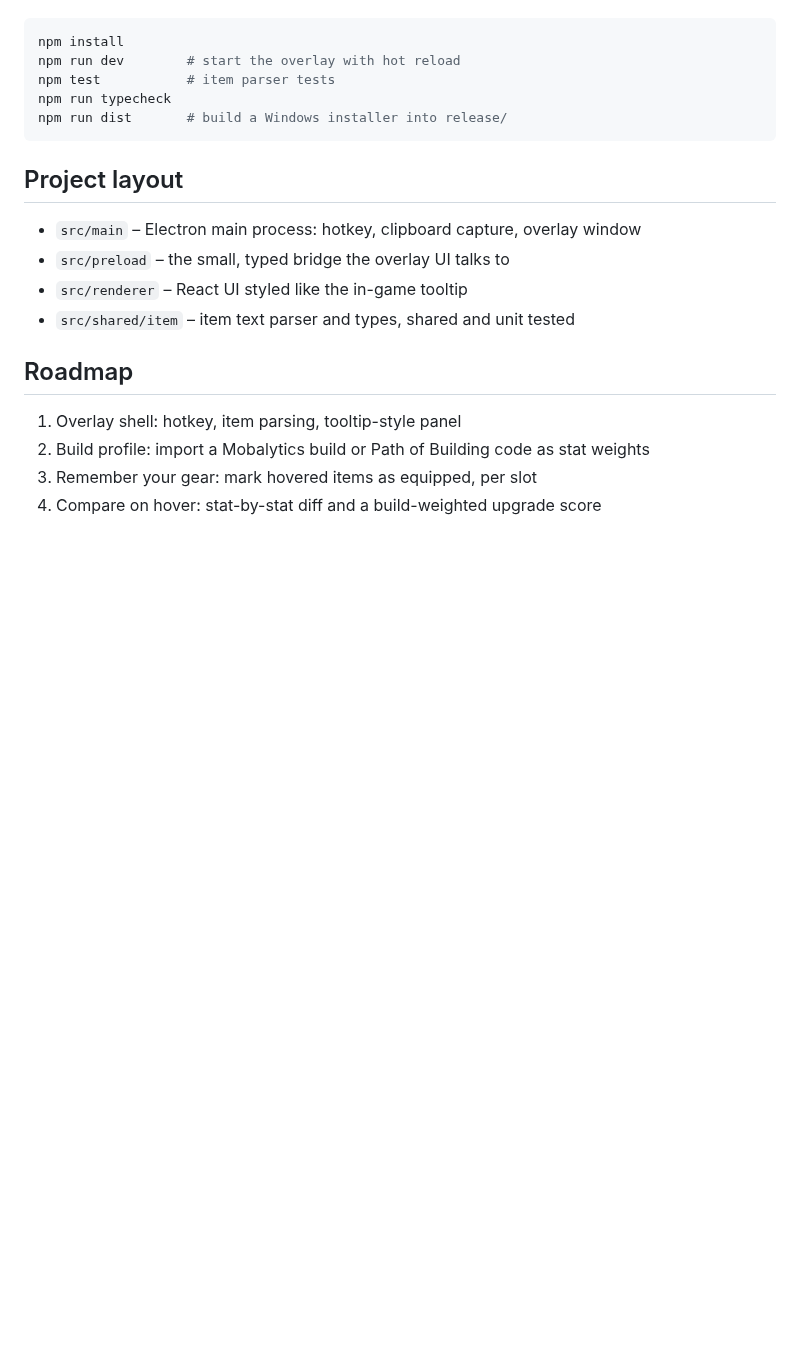
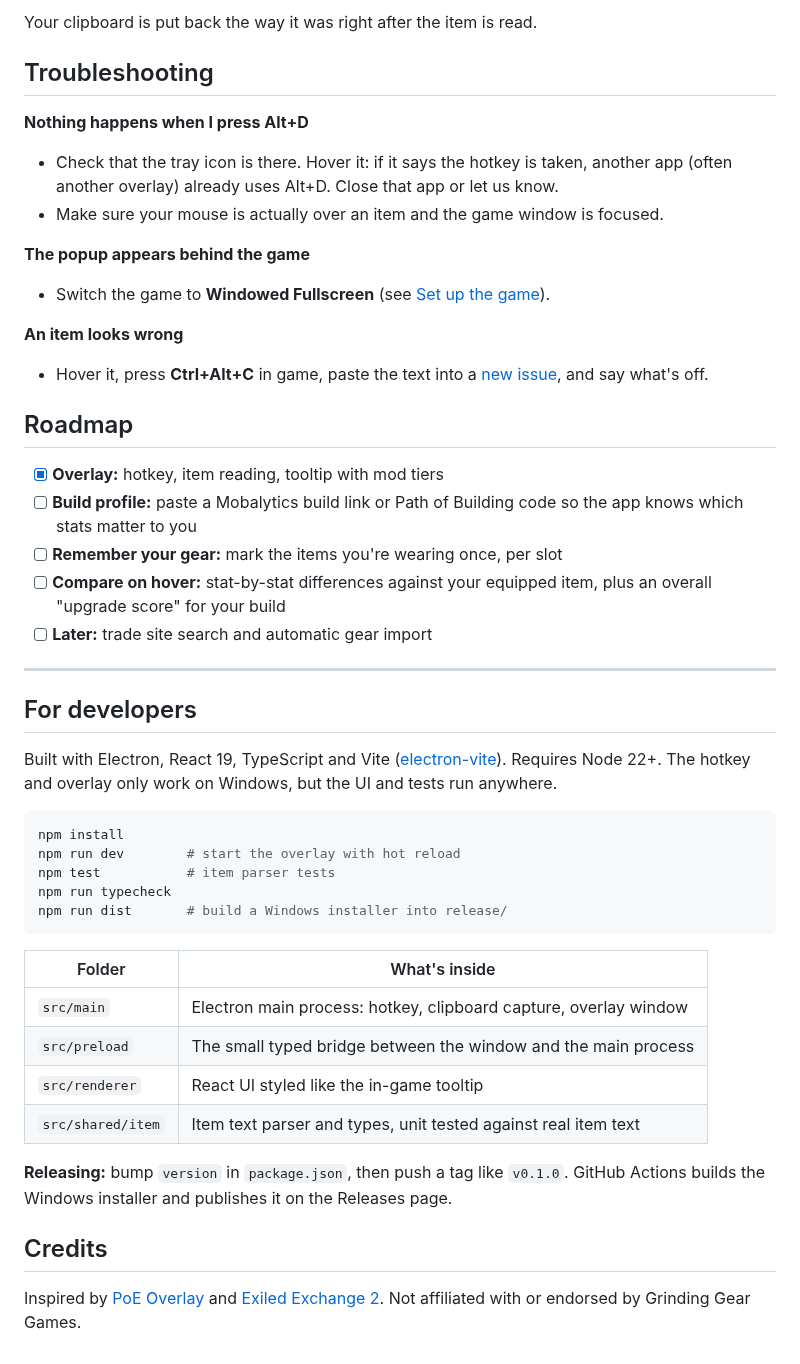
Before and after one commit to kristofferkjelde/poe-divine-mirror, a Markdown page: README.md, the part around one of its changes. Drawn GitHub-style; blank space fills up the shorter version.

````diff
--- a/README.md
+++ b/README.md
@@ -16,3 +52,30 @@ Requires Node 22+ and Windows for the in-game hotkey.
+Your clipboard is put back the way it was right after the item is read.
+
+## Troubleshooting
+
+**Nothing happens when I press Alt+D**
+- Check that the tray icon is there. Hover it: if it says the hotkey is taken, another app (often another overlay) already uses Alt+D. Close that app or let us know.
+- Make sure your mouse is actually over an item and the game window is focused.
+
+**The popup appears behind the game**
+- Switch the game to **Windowed Fullscreen** (see [Set up the game](#set-up-the-game)).
+
+**An item looks wrong**
+- Hover it, press **Ctrl+Alt+C** in game, paste the text into a [new issue](https://github.com/kristofferkjelde/poe-item-checker/issues/new), and say what's off.
+
+## Roadmap
+
+- [x] **Overlay:** hotkey, item reading, tooltip with mod tiers
+- [ ] **Build profile:** paste a Mobalytics build link or Path of Building code so the app knows which stats matter to you
+- [ ] **Remember your gear:** mark the items you're wearing once, per slot
+- [ ] **Compare on hover:** stat-by-stat differences against your equipped item, plus an overall "upgrade score" for your build
+- [ ] **Later:** trade site search and automatic gear import
+
+---
+
+## For developers
+
+Built with Electron, React 19, TypeScript and Vite ([electron-vite](https://electron-vite.org)). Requires Node 22+. The hotkey and overlay only work on Windows, but the UI and tests run anywhere.
 
 ```sh
 npm install
@@ -22,16 +85,15 @@ npm run typecheck
 npm run dist       # build a Windows installer into release/
 ```
 
-## Project layout
+| Folder | What's inside |
+| --- | --- |
+| `src/main` | Electron main process: hotkey, clipboard capture, overlay window |
+| `src/preload` | The small typed bridge between the window and the main process |
+| `src/renderer` | React UI styled like the in-game tooltip |
+| `src/shared/item` | Item text parser and types, unit tested against real item text |
 
-- `src/main` – Electron main process: hotkey, clipboard capture, overlay window
-- `src/preload` – the small, typed bridge the overlay UI talks to
-- `src/renderer` – React UI styled like the in-game tooltip
-- `src/shared/item` – item text parser and types, shared and unit tested
+**Releasing:** bump `version` in `package.json`, then push a tag like `v0.1.0`. GitHub Actions builds the Windows installer and publishes it on the Releases page.
 
-## Roadmap
+## Credits
 
-1. Overlay shell: hotkey, item parsing, tooltip-style panel
-2. Build profile: import a Mobalytics build or Path of Building code as stat weights
-3. Remember your gear: mark hovered items as equipped, per slot
-4. Compare on hover: stat-by-stat diff and a build-weighted upgrade score
+Inspired by [PoE Overlay](https://github.com/PoE-Overlay-Community/PoE-Overlay-Community-Fork) and [Exiled Exchange 2](https://github.com/Kvan7/Exiled-Exchange-2). Not affiliated with or endorsed by Grinding Gear Games.
````
Also changed, not shown: other parts of README.md (+43 -7 lines), docs/overlay.png (added), 2 other files.
